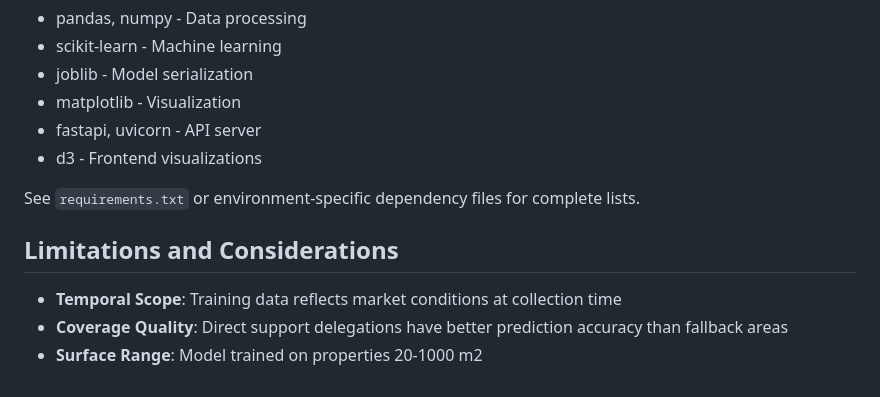
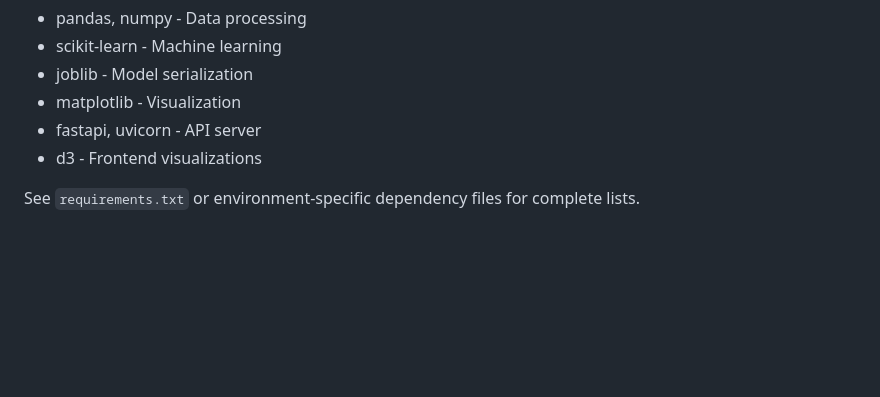
Before and after one commit to Kirazul/TunisiaRealEstate_ML, a Markdown page: README.md, the part around the change. GitHub-like rendering; blank space fills up the shorter version.

```diff
--- a/README.md
+++ b/README.md
@@ -293,8 +293,3 @@ Key Python packages:
 - d3 - Frontend visualizations
 
 See `requirements.txt` or environment-specific dependency files for complete lists.
-
-## Limitations and Considerations
-- **Temporal Scope**: Training data reflects market conditions at collection time
-- **Coverage Quality**: Direct support delegations have better prediction accuracy than fallback areas
-- **Surface Range**: Model trained on properties 20-1000 m2
```
